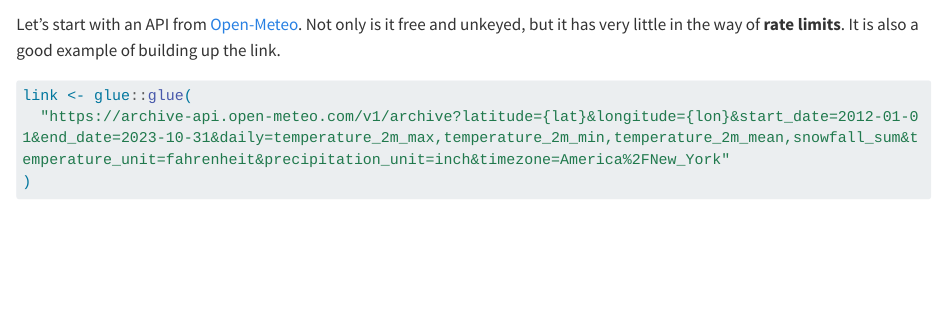
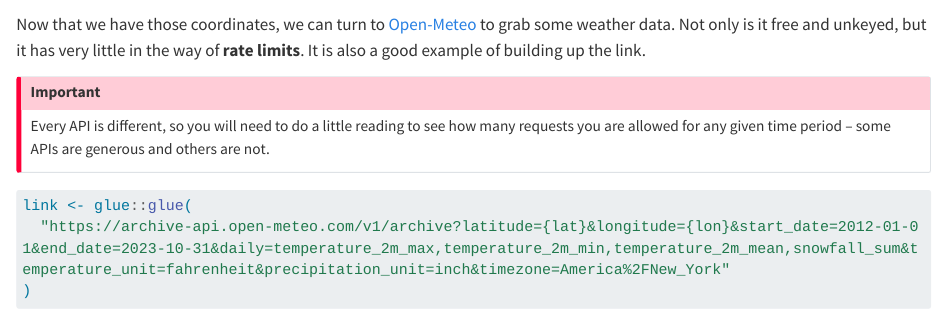
Before and after one commit to saberry/api_workshop, a Quarto document (api_examples.qmd): the page in a window 1100 px wide, from 820 px down. Rendered offline with R 4.5, knitr and Pandoc in place of Quarto, with nearby package versions; some code elsewhere in the file could not run offline; long lines of code are wrapped; common packages that the code uses without loading them are loaded.

Commit message:
Added callouts

````diff
--- a/api_examples.qmd
+++ b/api_examples.qmd
@@ -34,8 +33,11 @@
 lon <- lat_lon_return[[1]]$lon
 ```
 
+Now that we have those coordinates, we can turn to <a href='https://open-meteo.com/'>Open-Meteo</a> to grab some weather data. Not only is it free and unkeyed, but it has very little in the way of **rate limits**. It is also a good example of building up the link.
 
-Let's start with an API from <a href='https://open-meteo.com/'>Open-Meteo</a>. Not only is it free and unkeyed, but it has very little in the way of **rate limits**. It is also a good example of building up the link.
+:::{.callout-important}
+Every API is different, so you will need to do a little reading to see how many requests you are allowed for any given time period -- some APIs are generous and others are not.
+:::
 
 ```{r}
 link <- glue::glue(
````
Also changed, not shown: api_examples.qmd (8 more changed lines).
